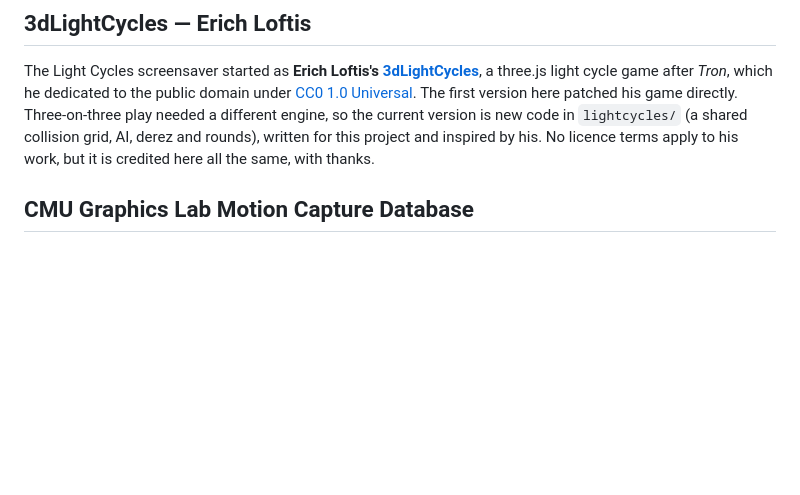
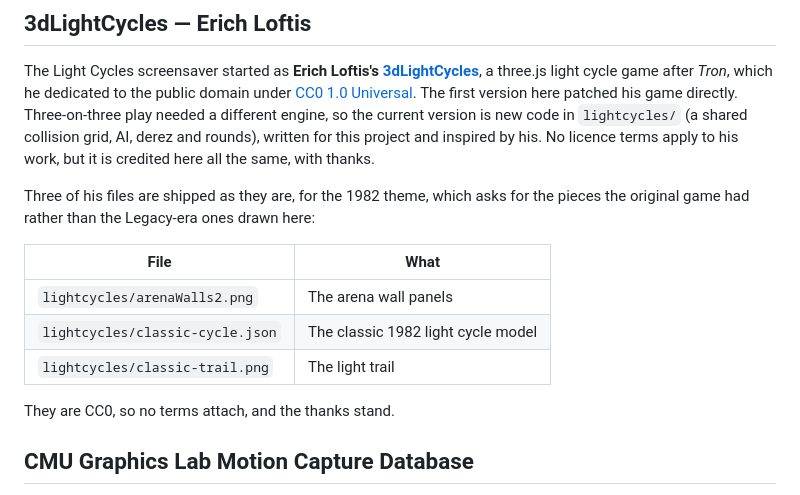
Before and after one commit to RobertMCortese/omarchy-encom-os-12, a Markdown page: CREDITS.md, the part around the change. Rendered like a GitHub page; blank space fills up the shorter version.

```diff
--- a/CREDITS.md
+++ b/CREDITS.md
@@ -44,6 +44,17 @@ patched his game directly. Three-on-three play needed a different engine, so the
 is new code in `lightcycles/` (a shared collision grid, AI, derez and rounds), written for this
 project and inspired by his. No licence terms apply to his work, but it is credited here all the
 same, with thanks.
+
+Three of his files are shipped as they are, for the 1982 theme, which asks for the pieces the
+original game had rather than the Legacy-era ones drawn here:
+
+| File | What |
+|---|---|
+| `lightcycles/arenaWalls2.png` | The arena wall panels |
+| `lightcycles/classic-cycle.json` | The classic 1982 light cycle model |
+| `lightcycles/classic-trail.png` | The light trail |
+
+They are CC0, so no terms attach, and the thanks stand.
 
 ## CMU Graphics Lab Motion Capture Database
 
```
Also changed, not shown: README.md (+12 -2 lines), docs/lock-82.gif, docs/lock-82.png, lightcycles/arenaWalls2.png (added), lightcycles/classic-trail.png (added), 6 other files.
